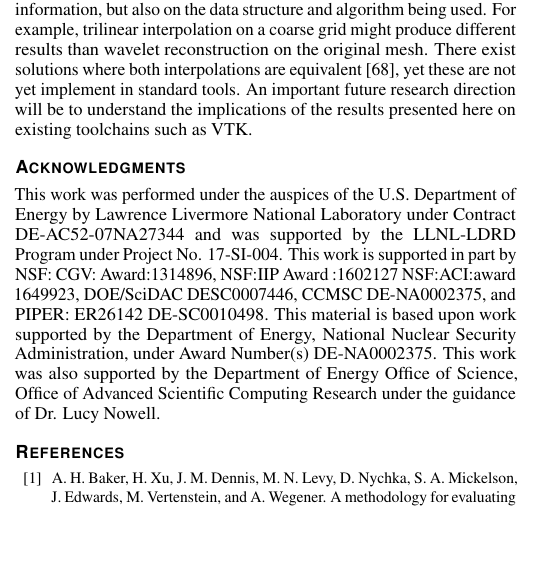
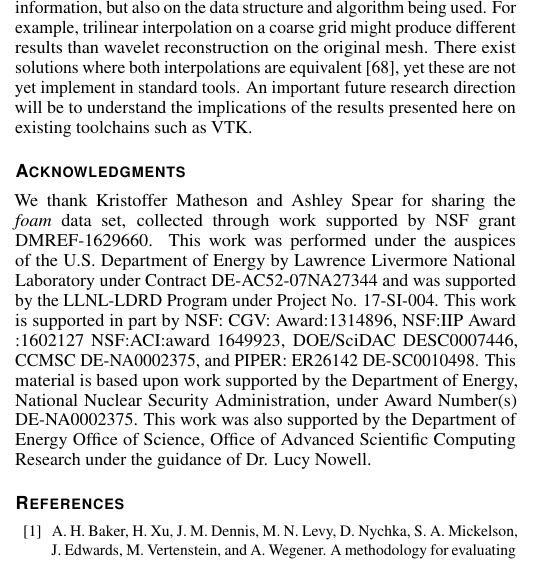
Before and after one commit to hoangthaiduong/vpc-ieeevis2018, a LaTeX document (template.tex): part of one column of page 8 of 11, cut so that both start at the same text, the shorter picture padded with empty space. Compiled offline with pdfLaTeX.

Commit message:
acknowledgment

```diff
--- a/template.tex
+++ b/template.tex
@@ -330,14 +330,16 @@
 \input{conclusions.tex}
 
 %% if specified like this the section will be committed in review mode
-\acknowledgments{This work was performed under the auspices of the U.S. Department of Energy by
-  Lawrence Livermore National Laboratory under Contract DE-AC52-07NA27344 and was supported by the
-  LLNL-LDRD Program under Project No. 17-SI-004. This work is supported in part by NSF: CGV:
-  Award:1314896,  NSF:IIP Award :1602127 NSF:ACI:award 1649923, DOE/SciDAC DESC0007446, CCMSC
-  DE-NA0002375, and PIPER: ER26142 DE-SC0010498. This material is based upon work supported by the
-  Department of Energy, National Nuclear Security Administration, under Award Number(s)
-  DE-NA0002375. This work was also supported by the Department of Energy Office of Science, Office
-  of Advanced Scientific Computing Research under the guidance of Dr. Lucy Nowell.}
+\acknowledgments{We thank Kristoffer Matheson and Ashley Spear for sharing the \emph{foam} data set,
+  collected through work supported by NSF grant DMREF-1629660. This work was performed under the
+  auspices of the U.S. Department of Energy by Lawrence Livermore National Laboratory under Contract
+  DE-AC52-07NA27344 and was supported by the LLNL-LDRD Program under Project No. 17-SI-004. This
+  work is supported in part by NSF: CGV: Award:1314896,  NSF:IIP Award :1602127 NSF:ACI:award
+  1649923, DOE/SciDAC DESC0007446, CCMSC DE-NA0002375, and PIPER: ER26142 DE-SC0010498. This
+  material is based upon work supported by the Department of Energy, National Nuclear Security
+  Administration, under Award Number(s) DE-NA0002375. This work was also supported by the Department
+  of Energy Office of Science, Office of Advanced Scientific Computing Research under the guidance
+  of Dr. Lucy Nowell.}
 
 %\bibliographystyle{abbrv}
 \bibliographystyle{abbrv-doi}
```
